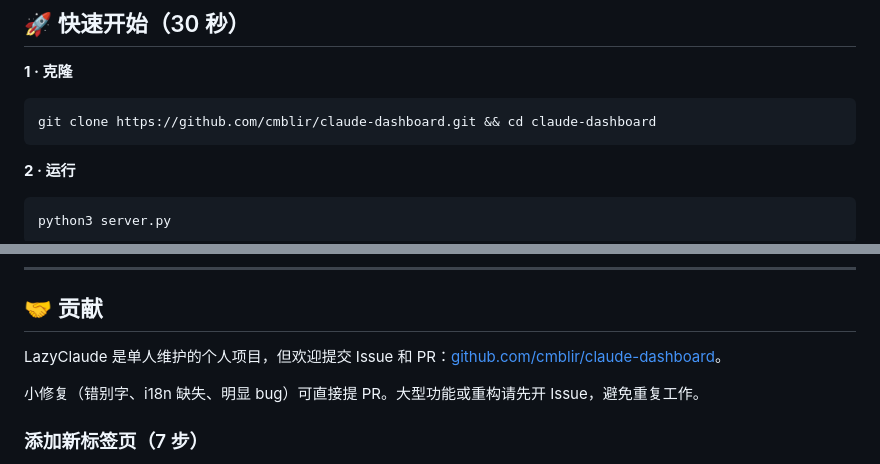
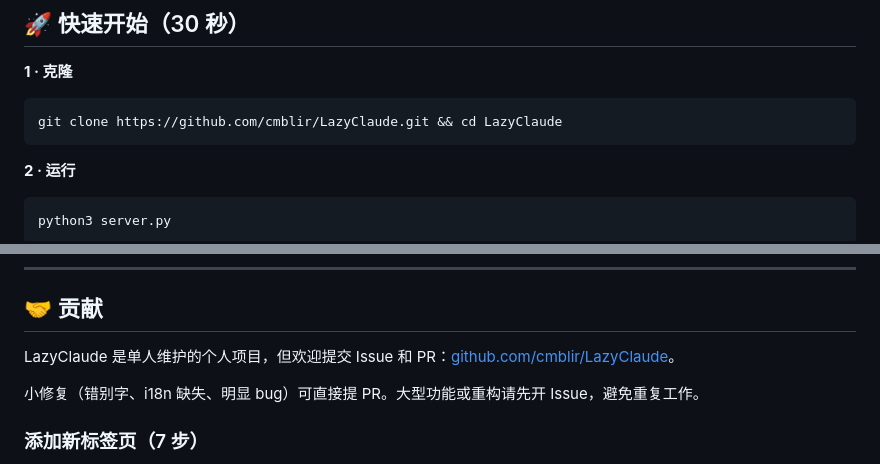
Before and after one commit to cmblir/claude-dashboard, a Markdown page: README.zh.md, 2 parts joined by grey strips. Drawn GitHub-style.

````diff
--- a/README.zh.md
+++ b/README.zh.md
@@ -124,7 +124,7 @@ _所有截图由 `scripts/capture-screenshots.mjs`（Playwright · 1440×900 @2x
 
 **1 · 克隆**
 ```bash
-git clone https://github.com/cmblir/claude-dashboard.git && cd claude-dashboard
+git clone https://github.com/cmblir/LazyClaude.git && cd LazyClaude
 ```
 
 **2 · 运行**
@@ -348,7 +348,7 @@ TAB_ID=workflows npm run test:e2e:smoke   # 仅单个标签页
 
 ## 🤝 贡献
 
-LazyClaude 是单人维护的个人项目，但欢迎提交 Issue 和 PR：[github.com/cmblir/claude-dashboard](https://github.com/cmblir/claude-dashboard)。
+LazyClaude 是单人维护的个人项目，但欢迎提交 Issue 和 PR：[github.com/cmblir/LazyClaude](https://github.com/cmblir/LazyClaude)。
 
 小修复（错别字、i18n 缺失、明显 bug）可直接提 PR。大型功能或重构请先开 Issue，避免重复工作。
 
````
Also changed, not shown: README.ko.md (+2 -2 lines), README.md (+2 -2 lines).
